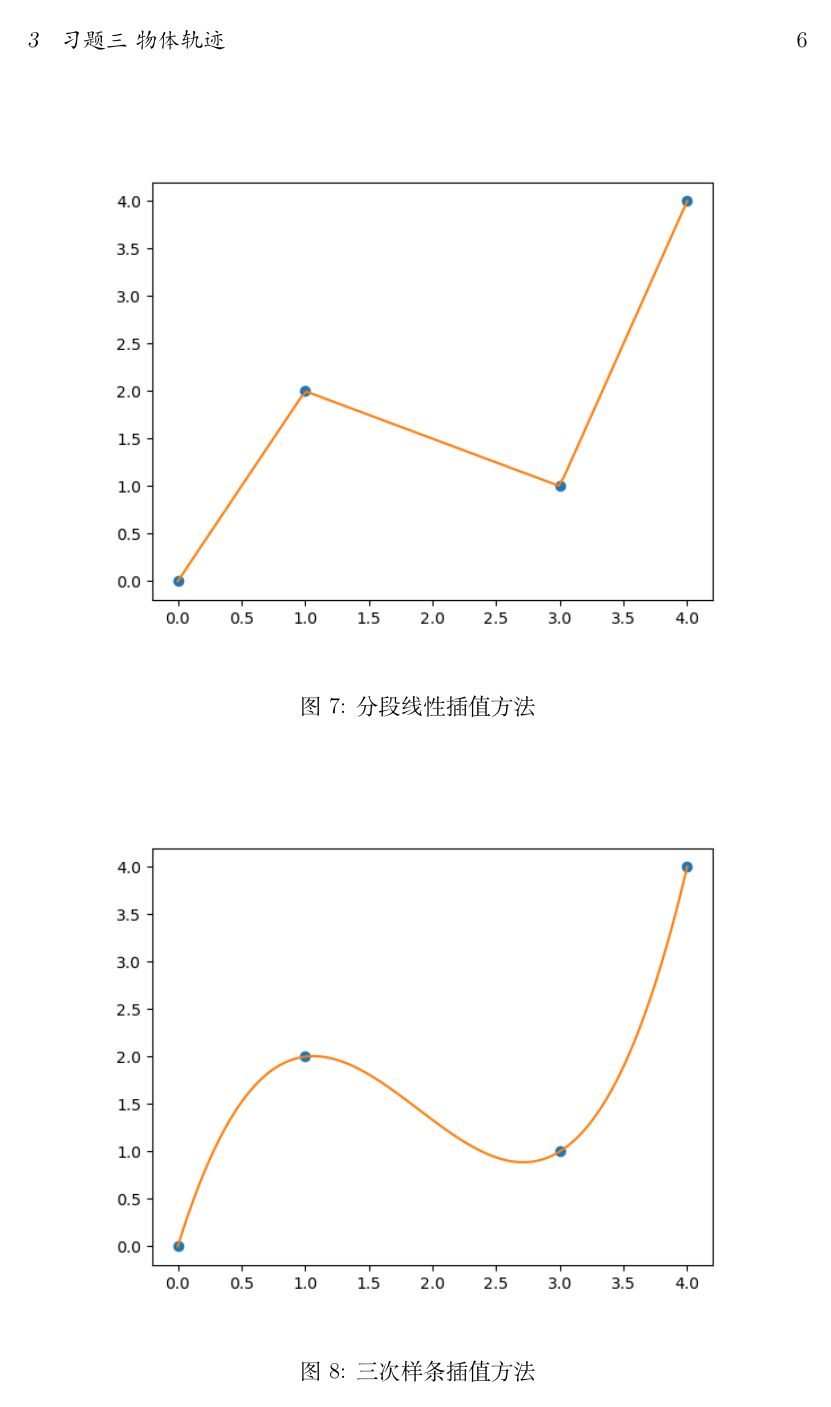
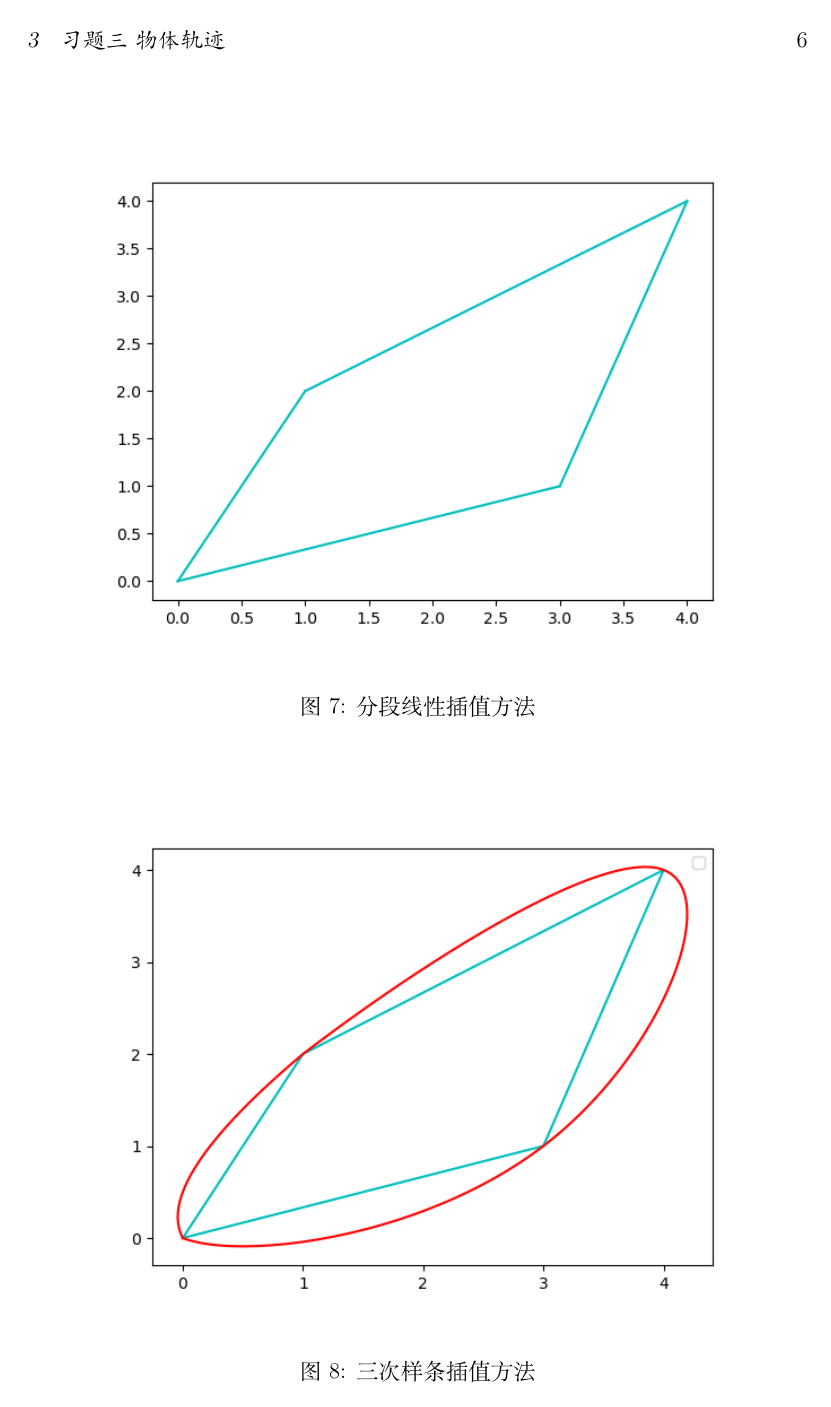
Before and after one commit to Long-louis/Numerical-approximation, a LaTeX document (report-tex/project2/main.tex, which reads report-tex/project2/body.tex): page 7 of 7. The pictures show the PDF file report-tex/project2/main.pdf that the author committed with the source.

Commit message:
project2

```diff
--- a/report-tex/project2/body.tex
+++ b/report-tex/project2/body.tex
@@ -187,7 +187,7 @@
     {
         \begin{minipage}[b]{.9\linewidth}
             \centering
-            \includegraphics[scale=0.6]{pic/物体轨迹/linear.png}
+            \includegraphics[scale=0.6]{pic/物体轨迹/linear2.png}
         \end{minipage}
     }
 
@@ -201,7 +201,7 @@
     {
         \begin{minipage}[b]{.9\linewidth}
             \centering
-            \includegraphics[scale=0.6]{pic/物体轨迹/cubic.png}
+            \includegraphics[scale=0.6]{pic/物体轨迹/cubic2.png}
         \end{minipage}
     }
 
```
Also changed, not shown: report-tex/project2/main.pdf, report-tex/project2/pic/物体轨迹/cubic2.png (added).
